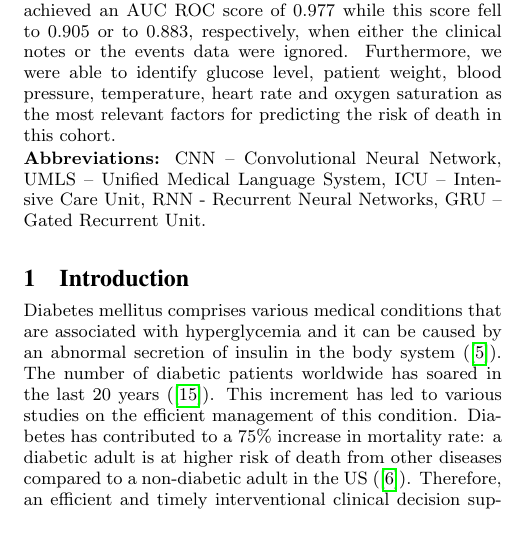
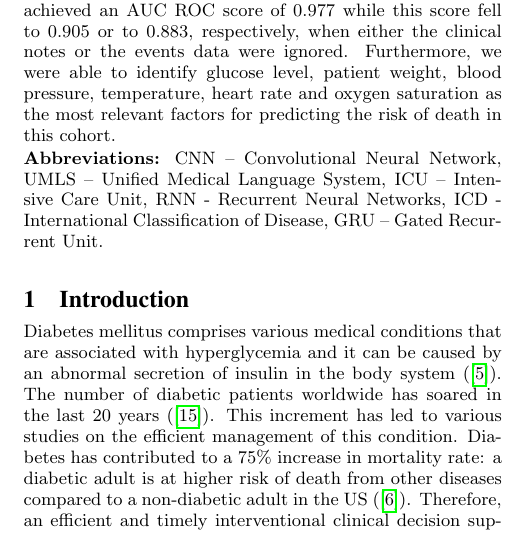
Before and after one commit to fnoya/dlh-project, a LaTeX document (Final report.tex): part of one column of page 1 of 7, cut so that both start at the same text. The pictures show the PDF file Final report.pdf that the author committed with the source.

Commit message:
ICD abbr added

```diff
--- a/Final report.tex
+++ b/Final report.tex
@@ -74,6 +74,7 @@
 UMLS – Unified Medical Language System,
 ICU – Intensive Care Unit,
 RNN - Recurrent Neural Networks,
+ICD - International Classification of Disease,
 GRU – Gated Recurrent Unit.
 
 \section{Introduction}
```
Also changed, not shown: Final report.pdf.
